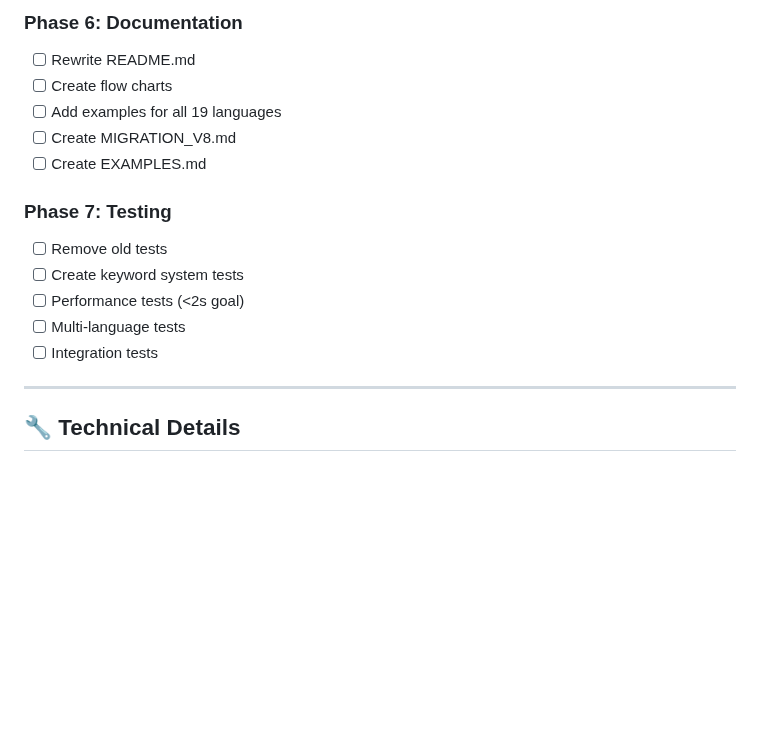
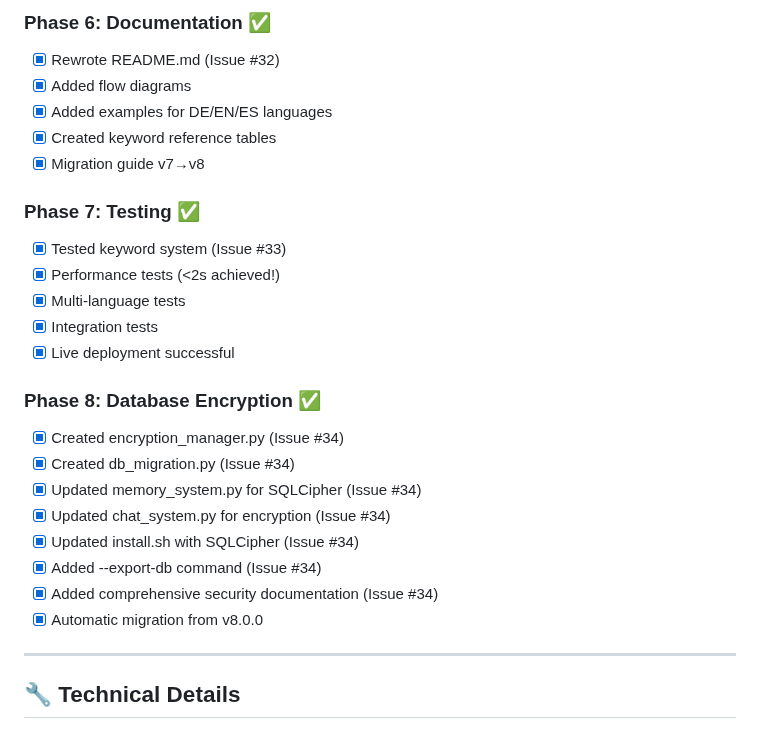
Before and after one commit to martinschenk/ai-chat-terminal, a Markdown page: IMPLEMENTATION.md, the part around one of its changes. Rendered like a GitHub page; blank space fills up the shorter version.

```diff
--- a/IMPLEMENTATION.md
+++ b/IMPLEMENTATION.md
@@ -66,17 +73,27 @@ Transform from **automatic PII detection** to **user-controlled local storage**
 
-### Phase 6: Documentation
-- [ ] Rewrite README.md
-- [ ] Create flow charts
-- [ ] Add examples for all 19 languages
-- [ ] Create MIGRATION_V8.md
-- [ ] Create EXAMPLES.md
+### Phase 6: Documentation ✅
+- [x] Rewrote README.md (Issue #32)
+- [x] Added flow diagrams
+- [x] Added examples for DE/EN/ES languages
+- [x] Created keyword reference tables
+- [x] Migration guide v7→v8
 
-### Phase 7: Testing
-- [ ] Remove old tests
-- [ ] Create keyword system tests
-- [ ] Performance tests (<2s goal)
-- [ ] Multi-language tests
-- [ ] Integration tests
+### Phase 7: Testing ✅
+- [x] Tested keyword system (Issue #33)
+- [x] Performance tests (<2s achieved!)
+- [x] Multi-language tests
+- [x] Integration tests
+- [x] Live deployment successful
+
+### Phase 8: Database Encryption ✅
+- [x] Created encryption_manager.py (Issue #34)
+- [x] Created db_migration.py (Issue #34)
+- [x] Updated memory_system.py for SQLCipher (Issue #34)
+- [x] Updated chat_system.py for encryption (Issue #34)
+- [x] Updated install.sh with SQLCipher (Issue #34)
+- [x] Added --export-db command (Issue #34)
+- [x] Added comprehensive security documentation (Issue #34)
+- [x] Automatic migration from v8.0.0
 
 ---
 
```
Also changed, not shown: other parts of IMPLEMENTATION.md (+44 -37 lines).
